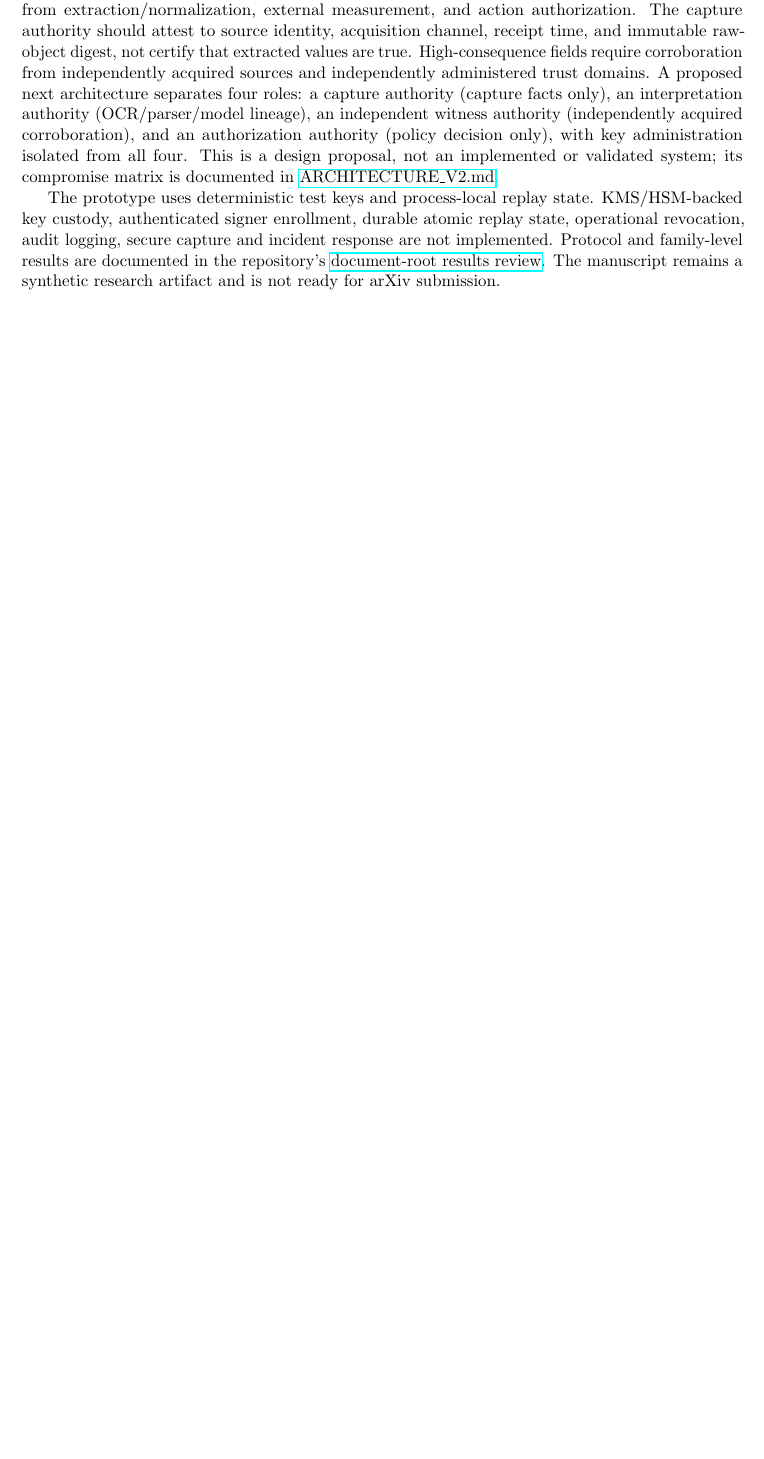
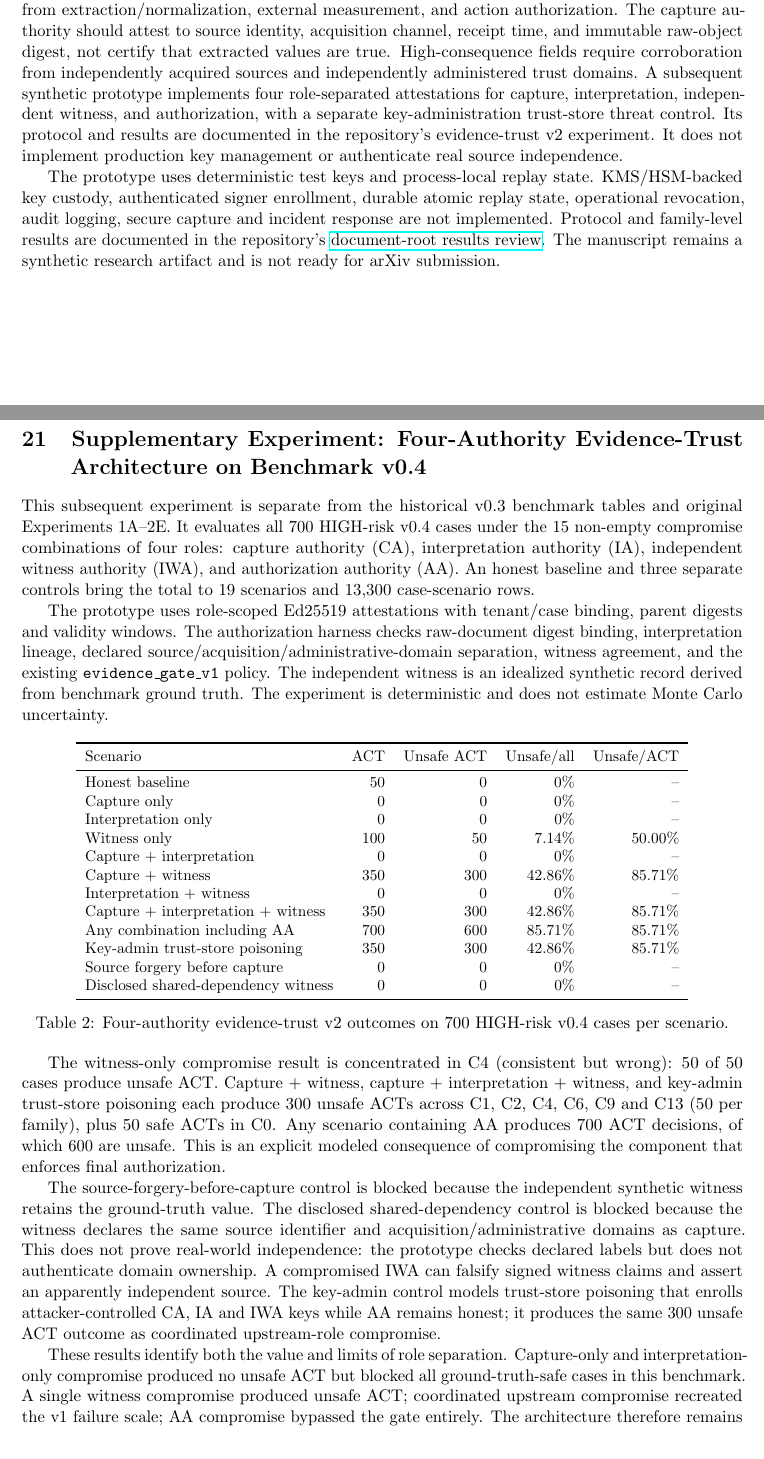
Before and after one commit to Hafiz-IIT/EXIM-AI-Evidence-Gated-Autonomy, a LaTeX paper (paper/main.tex): part of page 6 of 7 before the commit and two parts of pages 6 and 7 of 8 after it, the two joined at a grey line, cut so that both start at the same text, the shorter picture padded with empty space. Compiled offline with pdfLaTeX.

Commit message:
Add four-authority v2 results to LaTeX manuscript

```diff
--- a/paper/main.tex
+++ b/paper/main.tex
@@ -147,9 +147,49 @@ In the combined compromise scenario, the attacker is assumed to possess the trus
 
 The 300 unsafe ACTs occur in six families: C1 extraction error, C2 cross-document conflict, C4 consistent but wrong, C6 verifier false accept, C9 cascading error, and C13 corrupted provenance (50 each). The other 50 ACT decisions occur in the clean family and are safe. These are conditional outcomes under an intentionally strong combined-compromise assumption, not estimates of real-world attack probability and not results about document-root key theft alone.
 
-The experiment demonstrates that a signature authenticates a payload relative to a key; it does not establish semantic truth when the signing authority and corroborating upstream channels are jointly compromised. The architectural implication is to separate independent capture attestation from extraction/normalization, external measurement, and action authorization. The capture authority should attest to source identity, acquisition channel, receipt time, and immutable raw-object digest, not certify that extracted values are true. High-consequence fields require corroboration from independently acquired sources and independently administered trust domains. A proposed next architecture separates four roles: a capture authority (capture facts only), an interpretation authority (OCR/parser/model lineage), an independent witness authority (independently acquired corroboration), and an authorization authority (policy decision only), with key administration isolated from all four. This is a design proposal, not an implemented or validated system; its compromise matrix is documented in \href{https://github.com/Hafiz-IIT/EXIM-AI-Evidence-Gated-Autonomy/blob/main/experiments/document_root_attestation/ARCHITECTURE_V2.md}{ARCHITECTURE\_V2.md}.
+The experiment demonstrates that a signature authenticates a payload relative to a key; it does not establish semantic truth when the signing authority and corroborating upstream channels are jointly compromised. The architectural implication is to separate independent capture attestation from extraction/normalization, external measurement, and action authorization. The capture authority should attest to source identity, acquisition channel, receipt time, and immutable raw-object digest, not certify that extracted values are true. High-consequence fields require corroboration from independently acquired sources and independently administered trust domains. A subsequent synthetic prototype implements four role-separated attestations for capture, interpretation, independent witness, and authorization, with a separate key-administration trust-store threat control. Its protocol and results are documented in the repository's evidence-trust v2 experiment. It does not implement production key management or authenticate real source independence.
 
 The prototype uses deterministic test keys and process-local replay state. KMS/HSM-backed key custody, authenticated signer enrollment, durable atomic replay state, operational revocation, audit logging, secure capture and incident response are not implemented. Protocol and family-level results are documented in the repository's \href{https://github.com/Hafiz-IIT/EXIM-AI-Evidence-Gated-Autonomy/blob/main/experiments/document_root_attestation/RESULTS_REVIEW.md}{document-root results review}. The manuscript remains a synthetic research artifact and is not ready for arXiv submission.
+
+
+
+\section{Supplementary Experiment: Four-Authority Evidence-Trust Architecture on Benchmark v0.4}
+
+This subsequent experiment is separate from the historical v0.3 benchmark tables and original Experiments 1A--2E. It evaluates all 700 HIGH-risk v0.4 cases under the 15 non-empty compromise combinations of four roles: capture authority (CA), interpretation authority (IA), independent witness authority (IWA), and authorization authority (AA). An honest baseline and three separate controls bring the total to 19 scenarios and 13,300 case-scenario rows.
+
+The prototype uses role-scoped Ed25519 attestations with tenant/case binding, parent digests and validity windows. The authorization harness checks raw-document digest binding, interpretation lineage, declared source/acquisition/administrative-domain separation, witness agreement, and the existing \texttt{evidence\_gate\_v1} policy. The independent witness is an idealized synthetic record derived from benchmark ground truth. The experiment is deterministic and does not estimate Monte Carlo uncertainty.
+
+\begin{table}[ht]
+\centering
+\small
+\begin{tabular}{lrrrr}
+\toprule
+Scenario & ACT & Unsafe ACT & Unsafe/all & Unsafe/ACT\\
+\midrule
+Honest baseline & 50 & 0 & 0\% & --\\
+Capture only & 0 & 0 & 0\% & --\\
+Interpretation only & 0 & 0 & 0\% & --\\
+Witness only & 100 & 50 & 7.14\% & 50.00\%\\
+Capture + interpretation & 0 & 0 & 0\% & --\\
+Capture + witness & 350 & 300 & 42.86\% & 85.71\%\\
+Interpretation + witness & 0 & 0 & 0\% & --\\
+Capture + interpretation + witness & 350 & 300 & 42.86\% & 85.71\%\\
+Any combination including AA & 700 & 600 & 85.71\% & 85.71\%\\
+Key-admin trust-store poisoning & 350 & 300 & 42.86\% & 85.71\%\\
+Source forgery before capture & 0 & 0 & 0\% & --\\
+Disclosed shared-dependency witness & 0 & 0 & 0\% & --\\
+\bottomrule
+\end{tabular}
+\caption{Four-authority evidence-trust v2 outcomes on 700 HIGH-risk v0.4 cases per scenario.}
+\end{table}
+
+The witness-only compromise result is concentrated in C4 (consistent but wrong): 50 of 50 cases produce unsafe ACT. Capture + witness, capture + interpretation + witness, and key-admin trust-store poisoning each produce 300 unsafe ACTs across C1, C2, C4, C6, C9 and C13 (50 per family), plus 50 safe ACTs in C0. Any scenario containing AA produces 700 ACT decisions, of which 600 are unsafe. This is an explicit modeled consequence of compromising the component that enforces final authorization.
+
+The source-forgery-before-capture control is blocked because the independent synthetic witness retains the ground-truth value. The disclosed shared-dependency control is blocked because the witness declares the same source identifier and acquisition/administrative domains as capture. This does not prove real-world independence: the prototype checks declared labels but does not authenticate domain ownership. A compromised IWA can falsify signed witness claims and assert an apparently independent source. The key-admin control models trust-store poisoning that enrolls attacker-controlled CA, IA and IWA keys while AA remains honest; it produces the same 300 unsafe ACT outcome as coordinated upstream-role compromise.
+
+These results identify both the value and limits of role separation. Capture-only and interpretation-only compromise produced no unsafe ACT but blocked all ground-truth-safe cases in this benchmark. A single witness compromise produced unsafe ACT; coordinated upstream compromise recreated the v1 failure scale; AA compromise bypassed the gate entirely. The architecture therefore remains conditional on independent witness integrity, protected signer enrollment, and an authorization boundary that cannot be controlled by the attacker.
+
+The complete protocol, threat assumptions and limitations are in \href{https://github.com/Hafiz-IIT/EXIM-AI-Evidence-Gated-Autonomy/blob/main/experiments/evidence_trust_v2/PROTOCOL.md}{the v2 protocol} and \href{https://github.com/Hafiz-IIT/EXIM-AI-Evidence-Gated-Autonomy/blob/main/experiments/evidence_trust_v2/RESULTS_REVIEW.md}{the results review}. Pinned output hashes are in \href{https://github.com/Hafiz-IIT/EXIM-AI-Evidence-Gated-Autonomy/blob/main/results/evidence_trust_v2/manifest-44025577491.json}{the run manifest}. CI run \href{https://github.com/Hafiz-IIT/EXIM-AI-Evidence-Gated-Autonomy/actions/runs/44025577491}{44025577491} passed the full test suite, benchmark generation/verification, experiment runners, artifact uploads, historical table loading, and manuscript compilation. Production KMS/HSM custody, authenticated signer enrollment, durable replay storage, secure capture and operational revocation are not implemented. This is synthetic threat evidence only; the manuscript is not ready for arXiv submission.
 
 \bibliographystyle{plain}
 \bibliography{references}
```
Also changed, not shown: paper/main.tex (2 more changed lines).
